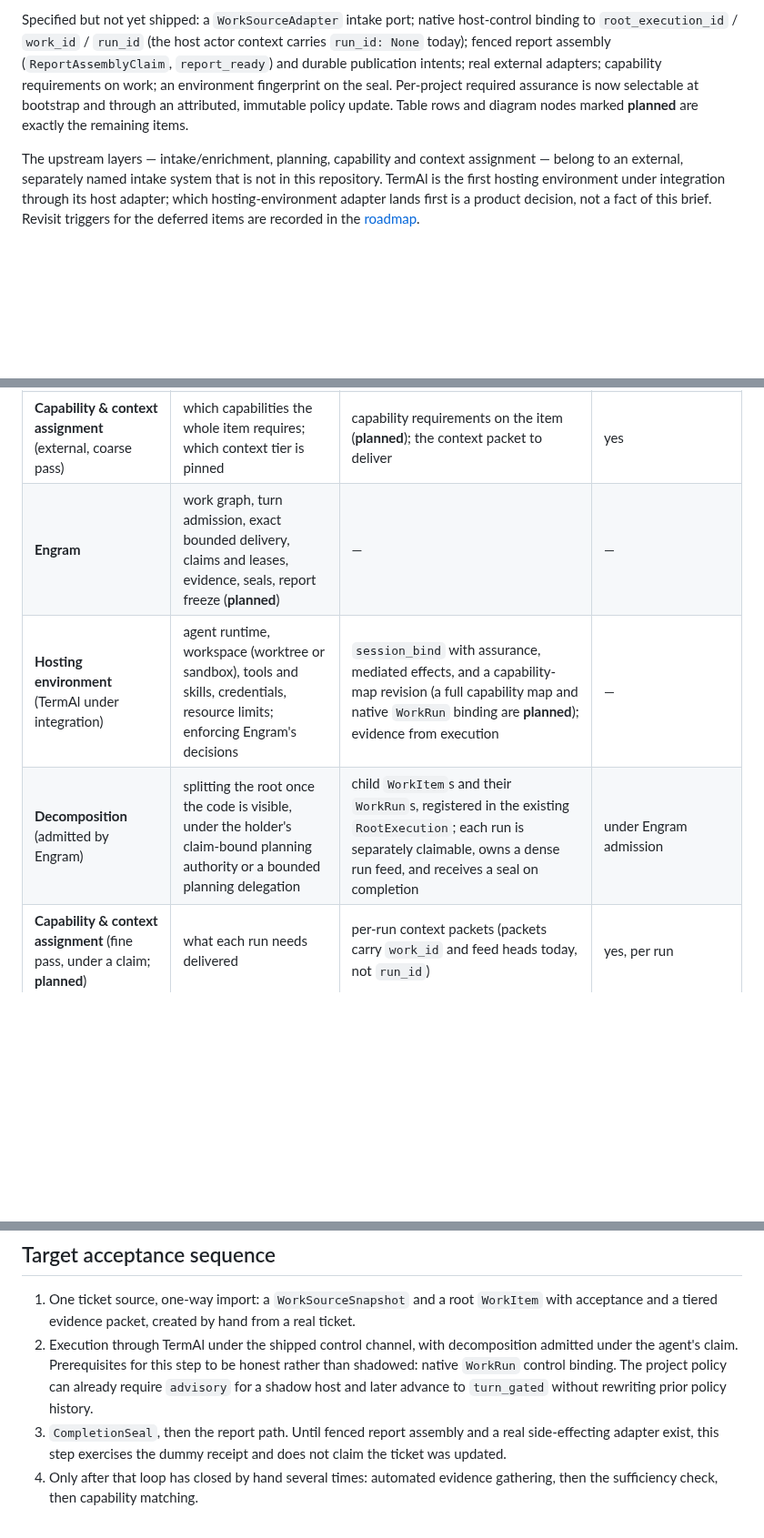
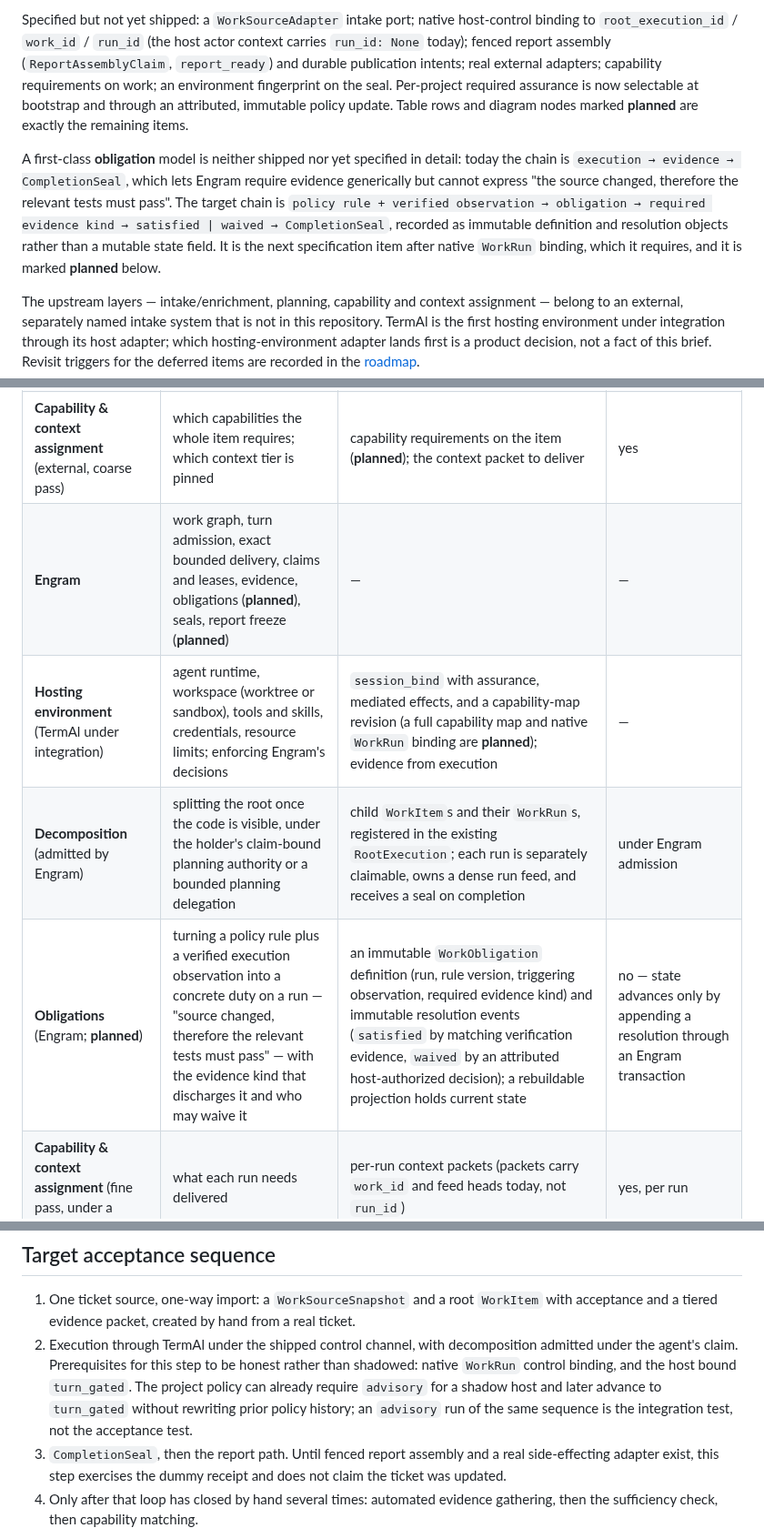
Before and after one commit to grlap/Engram, a Markdown page: docs/features/execution-pipeline.md, 3 parts joined by grey strips. Shown at 91% size. GitHub-like rendering; blank space fills up the shorter version.

```diff
--- a/docs/features/execution-pipeline.md
+++ b/docs/features/execution-pipeline.md
@@ -35,6 +35,16 @@ fingerprint on the seal. Per-project required assurance is now selectable at
 bootstrap and through an attributed, immutable policy update. Table rows and
 diagram nodes marked **planned** are exactly the remaining items.
 
+A first-class **obligation** model is neither shipped nor yet specified in
+detail: today the chain is `execution → evidence → CompletionSeal`, which lets
+Engram require evidence generically but cannot express "the source changed,
+therefore the relevant tests must pass". The target chain is
+`policy rule + verified observation → obligation → required evidence kind →
+satisfied | waived → CompletionSeal`, recorded as immutable definition and
+resolution objects rather than a mutable state field. It is the next
+specification item after native `WorkRun` binding, which it requires, and it
+is marked **planned** below.
+
 The upstream layers — intake/enrichment, planning, capability and context
 assignment — belong to an external, separately named intake system that is
 not in this repository. TermAl is the first hosting environment under
@@ -59,9 +69,10 @@ frozen artifact back.
 | **Intake / enrich** (external) | fetching the ticket; gathering evidence — bug reports, linked tickets, production logs; redaction; tiering into pinned / index / on-demand | an immutable `WorkSourceSnapshot` plus an evidence bundle | no — a refreshed ticket is a new snapshot and a visible delta |
 | **Planning** (external) | goal, acceptance criteria, approach, sufficiency check (“can repro and acceptance be derived at all?”) | the root `WorkItem` with acceptance; the plan as a *proposal* | yes, under optimistic revision control and bounded planning authority; while a live claim exists, planning is claim-bound |
 | **Capability & context assignment** (external, coarse pass) | which capabilities the whole item requires; which context tier is pinned | capability requirements on the item (**planned**); the context packet to deliver | yes |
-| **Engram** | work graph, turn admission, exact bounded delivery, claims and leases, evidence, seals, report freeze (**planned**) | — | — |
+| **Engram** | work graph, turn admission, exact bounded delivery, claims and leases, evidence, obligations (**planned**), seals, report freeze (**planned**) | — | — |
 | **Hosting environment** (TermAl under integration) | agent runtime, workspace (worktree or sandbox), tools and skills, credentials, resource limits; enforcing Engram's decisions | `session_bind` with assurance, mediated effects, and a capability-map revision (a full capability map and native `WorkRun` binding are **planned**); evidence from execution | — |
 | **Decomposition** (admitted by Engram) | splitting the root once the code is visible, under the holder's claim-bound planning authority or a bounded planning delegation | child `WorkItem`s and their `WorkRun`s, registered in the existing `RootExecution`; each run is separately claimable, owns a dense run feed, and receives a seal on completion | under Engram admission |
+| **Obligations** (Engram; **planned**) | turning a policy rule plus a verified execution observation into a concrete duty on a run — "source changed, therefore the relevant tests must pass" — with the evidence kind that discharges it and who may waive it | an immutable `WorkObligation` definition (run, rule version, triggering observation, required evidence kind) and immutable resolution events (`satisfied` by matching verification evidence, `waived` by an attributed host-authorized decision); a rebuildable projection holds current state | no — state advances only by appending a resolution through an Engram transaction |
 | **Capability & context assignment** (fine pass, under a claim; **planned**) | what each run needs delivered | per-run context packets (packets carry `work_id` and feed heads today, not `run_id`) | yes, per run |
 | **Publication** (adapter) | returning the report to the ticket source | a frozen report, a publication intent with an idempotency key, a receipt (**planned** beyond the dummy contract) | no |
 
@@ -201,9 +249,11 @@ packets.
    from a real ticket.
 2. Execution through TermAl under the shipped control channel, with
    decomposition admitted under the agent's claim. Prerequisites for this
-   step to be honest rather than shadowed: native `WorkRun` control binding.
-   The project policy can already require `advisory` for a shadow host and
-   later advance to `turn_gated` without rewriting prior policy history.
+   step to be honest rather than shadowed: native `WorkRun` control binding,
+   and the host bound `turn_gated`. The project policy can already require
+   `advisory` for a shadow host and later advance to `turn_gated` without
+   rewriting prior policy history; an `advisory` run of the same sequence is
+   the integration test, not the acceptance test.
 3. `CompletionSeal`, then the report path. Until fenced report assembly and
    a real side-effecting adapter exist, this step exercises the dummy receipt
    and does not claim the ticket was updated.
```
Also changed, not shown: other parts of docs/features/execution-pipeline.md (+55 -7 lines), docs/roadmap.md (+2 -0 lines).
